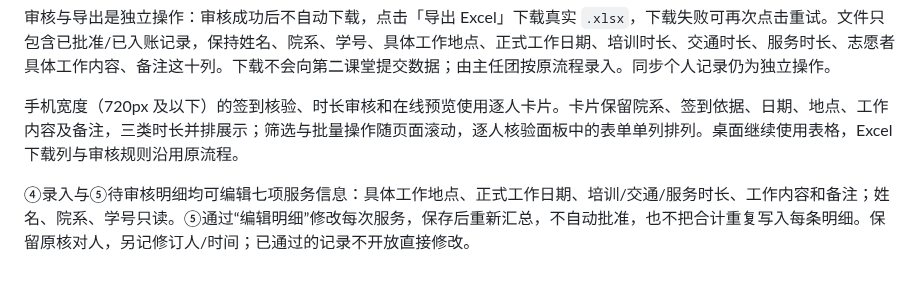
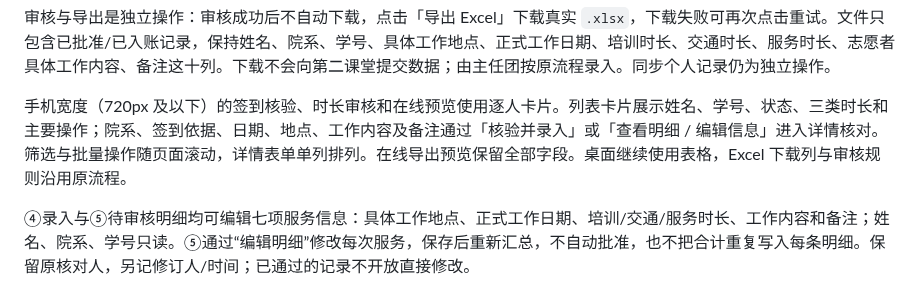
Before and after one commit to WANGLEVY9/NJURedCross, a Markdown page: docs/WORKFLOW.md, the part around the change. Rendered like a GitHub page.

```diff
--- a/docs/WORKFLOW.md
+++ b/docs/WORKFLOW.md
@@ -58,7 +58,7 @@ flowchart TD
 
 审核与导出是独立操作：审核成功后不自动下载，点击「导出 Excel」下载真实 `.xlsx`，下载失败可再次点击重试。文件只包含已批准/已入账记录，保持姓名、院系、学号、具体工作地点、正式工作日期、培训时长、交通时长、服务时长、志愿者具体工作内容、备注这十列。下载不会向第二课堂提交数据；由主任团按原流程录入。同步个人记录仍为独立操作。
 
-手机宽度（720px 及以下）的签到核验、时长审核和在线预览使用逐人卡片。卡片保留院系、签到依据、日期、地点、工作内容及备注，三类时长并排展示；筛选与批量操作随页面滚动，逐人核验面板中的表单单列排列。桌面继续使用表格，Excel 下载列与审核规则沿用原流程。
+手机宽度（720px 及以下）的签到核验、时长审核和在线预览使用逐人卡片。列表卡片展示姓名、学号、状态、三类时长和主要操作；院系、签到依据、日期、地点、工作内容及备注通过「核验并录入」或「查看明细 / 编辑信息」进入详情核对。筛选与批量操作随页面滚动，详情表单单列排列。在线导出预览保留全部字段。桌面继续使用表格，Excel 下载列与审核规则沿用原流程。
 
 ④录入与⑤待审核明细均可编辑七项服务信息：具体工作地点、正式工作日期、培训/交通/服务时长、工作内容和备注；姓名、院系、学号只读。⑤通过“编辑明细”修改每次服务，保存后重新汇总，不自动批准，也不把合计重复写入每条明细。保留原核对人，另记修订人/时间；已通过的记录不开放直接修改。
 
```
Also changed, not shown: reports/ATTENDANCE_MOBILE_2026-10-15.md (+3 -3 lines), reports/assets/attendance-mobile/attendance.png, reports/assets/attendance-mobile/export.png, reports/assets/attendance-mobile/hours.png, 3 other files.
